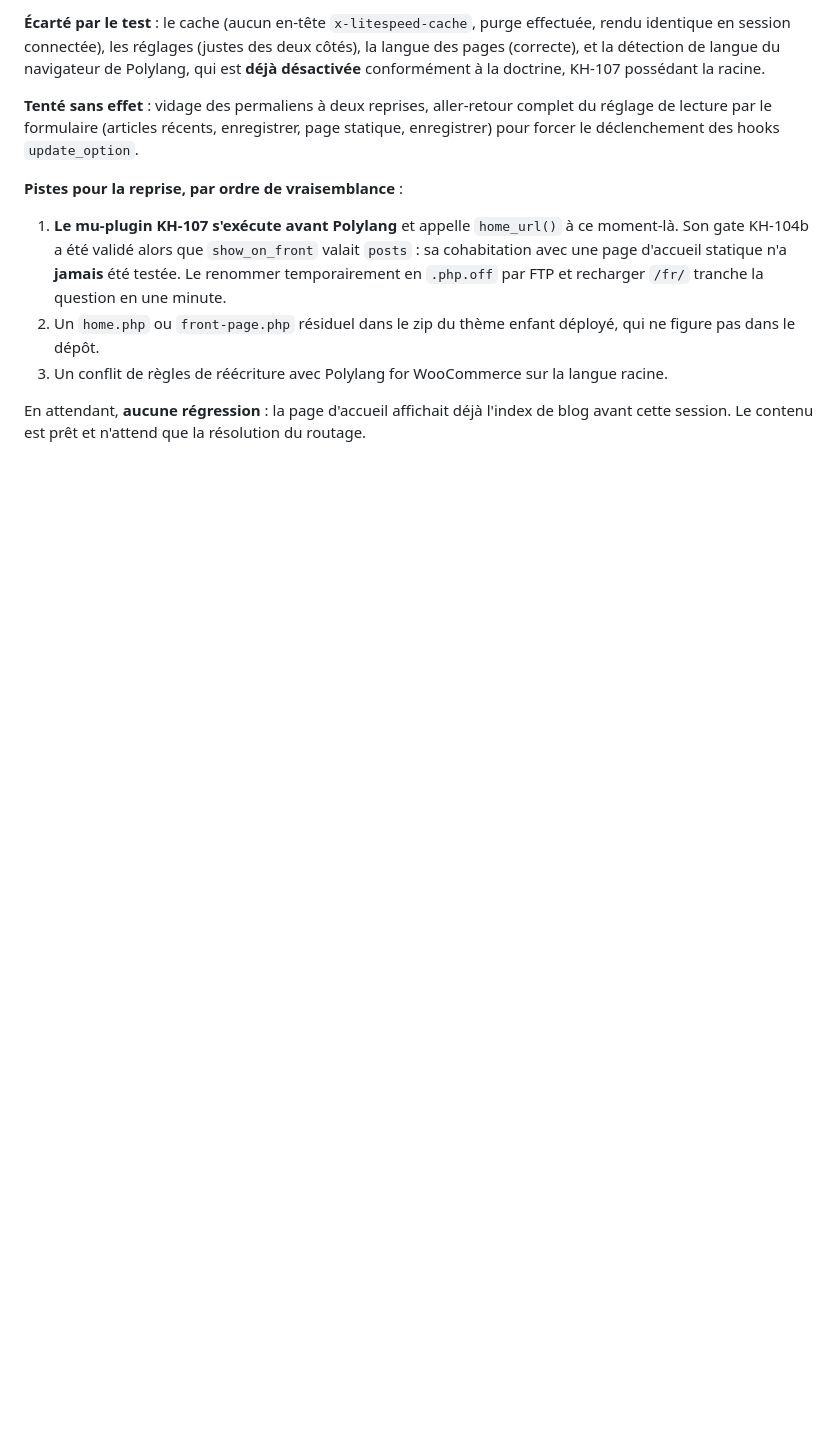
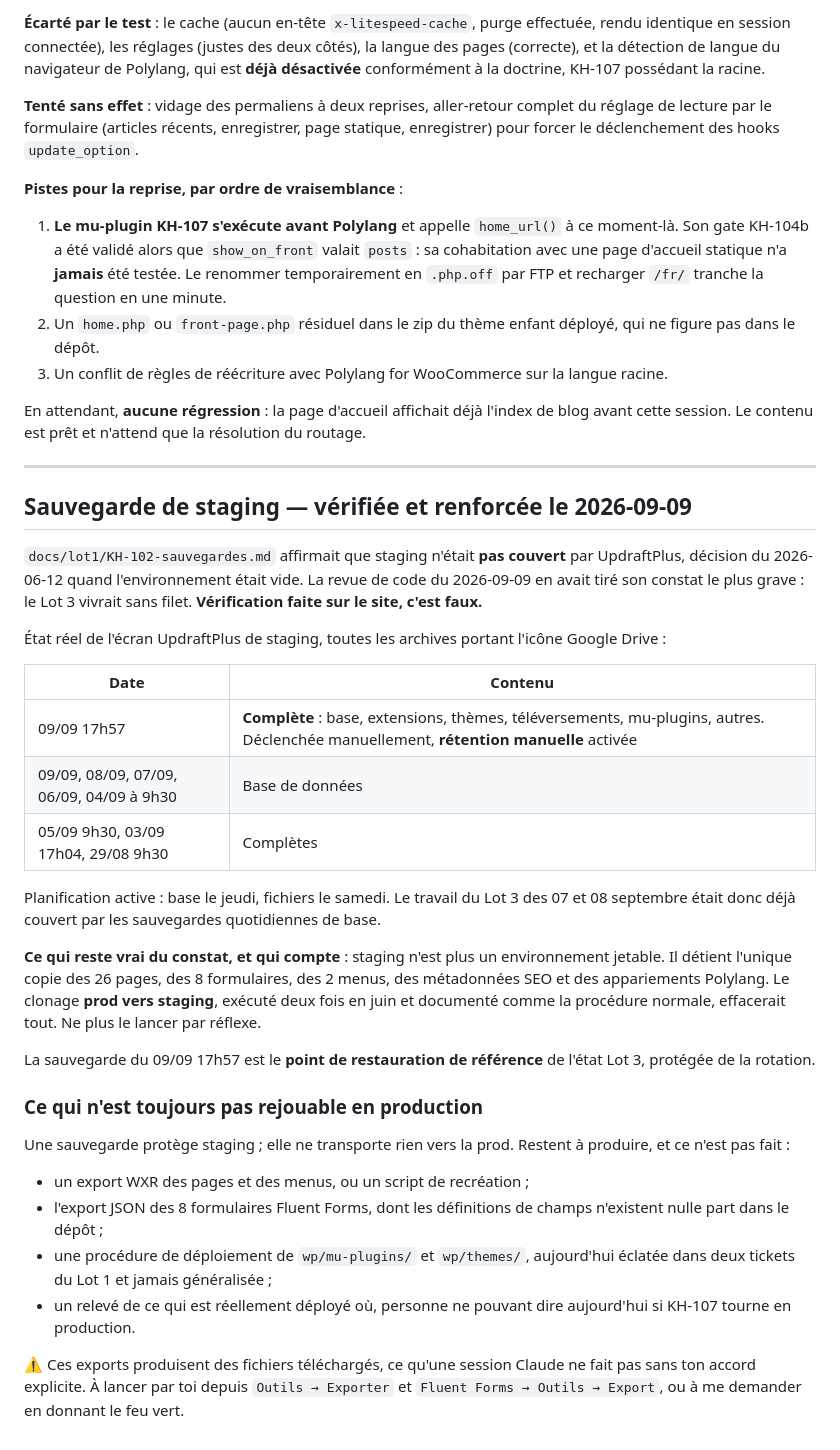
Before and after one commit to Ahlaoban/koinobori-house, a Markdown page: docs/lot3/staging-inventaire-2026-09-07.md, the part around the change. Rendered like a GitHub page; blank space fills up the shorter version.

Commit message:
docs(backup): verifie la sauvegarde de staging, corrige KH-102
La revue de code avait classe l'absence de sauvegarde de staging en risque
le plus grave de la PR. Verification faite sur le site, le constat repose
sur une ligne de documentation perimee et non sur la realite.

Staging est couvert par UpdraftPlus depuis au moins le 29 aout : base de
donnees quotidienne vers Google Drive les 04, 05, 06, 07, 08 et 09
septembre, plus des sauvegardes completes les 29/08, 03/09 et 05/09. Le
travail du Lot 3 des 7 et 8 septembre etait donc deja protege.

Une sauvegarde complete manuelle a ete declenchee ce jour a 17h57, avec
retention manuelle pour qu'elle echappe a la rotation : elle sert de point
de restauration de reference de l'etat Lot 3.

KH-102 est corrige sur les deux plans : staging est couvert, et staging
n'est plus un environnement jetable. Le clonage prod vers staging,
documente comme la procedure normale et execute deux fois en juin,
detruirait aujourd'hui l'unique copie des 26 pages, 8 formulaires, 2 menus
et appariements Polylang.

Le vrai manque subsistant est consigne : une sauvegarde protege staging
mais ne transporte rien vers la production. L'export WXR, l'export des
definitions Fluent Forms et une procedure de deploiement de wp/ restent a
produire, et supposent des telechargements de fichiers qui demandent
l'accord explicite d'Alain.

Co-Authored-By: Claude Opus 5 <noreply@anthropic.com>

```diff
--- a/docs/lot3/staging-inventaire-2026-09-07.md
+++ b/docs/lot3/staging-inventaire-2026-09-07.md
@@ -116,3 +116,34 @@ Contenu conforme à [homepage-v2-11-mouvements-FR-EN.md](homepage-v2-11-mouvemen
 3. Un conflit de règles de réécriture avec Polylang for WooCommerce sur la langue racine.
 
 En attendant, **aucune régression** : la page d'accueil affichait déjà l'index de blog avant cette session. Le contenu est prêt et n'attend que la résolution du routage.
+
+---
+
+## Sauvegarde de staging — vérifiée et renforcée le 2026-09-09
+
+`docs/lot1/KH-102-sauvegardes.md` affirmait que staging n'était **pas couvert** par UpdraftPlus, décision du 2026-06-12 quand l'environnement était vide. La revue de code du 2026-09-09 en avait tiré son constat le plus grave : le Lot 3 vivrait sans filet. **Vérification faite sur le site, c'est faux.**
+
+État réel de l'écran UpdraftPlus de staging, toutes les archives portant l'icône Google Drive :
+
+| Date | Contenu |
+|---|---|
+| 09/09 17h57 | **Complète** : base, extensions, thèmes, téléversements, mu-plugins, autres. Déclenchée manuellement, **rétention manuelle** activée |
+| 09/09, 08/09, 07/09, 06/09, 04/09 à 9h30 | Base de données |
+| 05/09 9h30, 03/09 17h04, 29/08 9h30 | Complètes |
+
+Planification active : base le jeudi, fichiers le samedi. Le travail du Lot 3 des 07 et 08 septembre était donc déjà couvert par les sauvegardes quotidiennes de base.
+
+**Ce qui reste vrai du constat, et qui compte** : staging n'est plus un environnement jetable. Il détient l'unique copie des 26 pages, des 8 formulaires, des 2 menus, des métadonnées SEO et des appariements Polylang. Le clonage **prod vers staging**, exécuté deux fois en juin et documenté comme la procédure normale, effacerait tout. Ne plus le lancer par réflexe.
+
+La sauvegarde du 09/09 17h57 est le **point de restauration de référence** de l'état Lot 3, protégée de la rotation.
+
+### Ce qui n'est toujours pas rejouable en production
+
+Une sauvegarde protège staging ; elle ne transporte rien vers la prod. Restent à produire, et ce n'est pas fait :
+
+- un export WXR des pages et des menus, ou un script de recréation ;
+- l'export JSON des 8 formulaires Fluent Forms, dont les définitions de champs n'existent nulle part dans le dépôt ;
+- une procédure de déploiement de `wp/mu-plugins/` et `wp/themes/`, aujourd'hui éclatée dans deux tickets du Lot 1 et jamais généralisée ;
+- un relevé de ce qui est réellement déployé où, personne ne pouvant dire aujourd'hui si KH-107 tourne en production.
+
+⚠️ Ces exports produisent des fichiers téléchargés, ce qu'une session Claude ne fait pas sans ton accord explicite. À lancer par toi depuis `Outils → Exporter` et `Fluent Forms → Outils → Export`, ou à me demander en donnant le feu vert.
```
Also changed, not shown: docs/lot1/KH-102-sauvegardes.md (+10 -1 lines).
